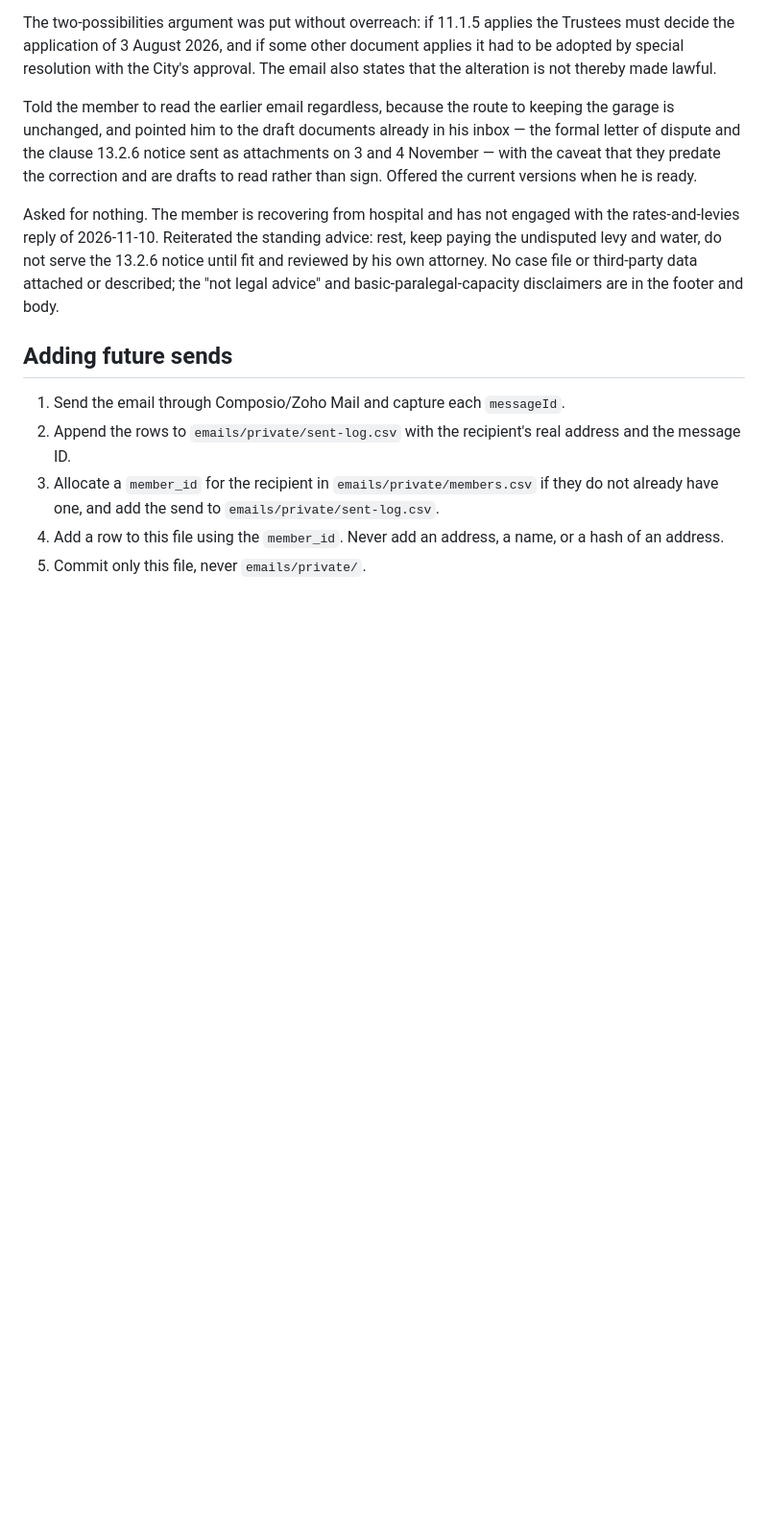
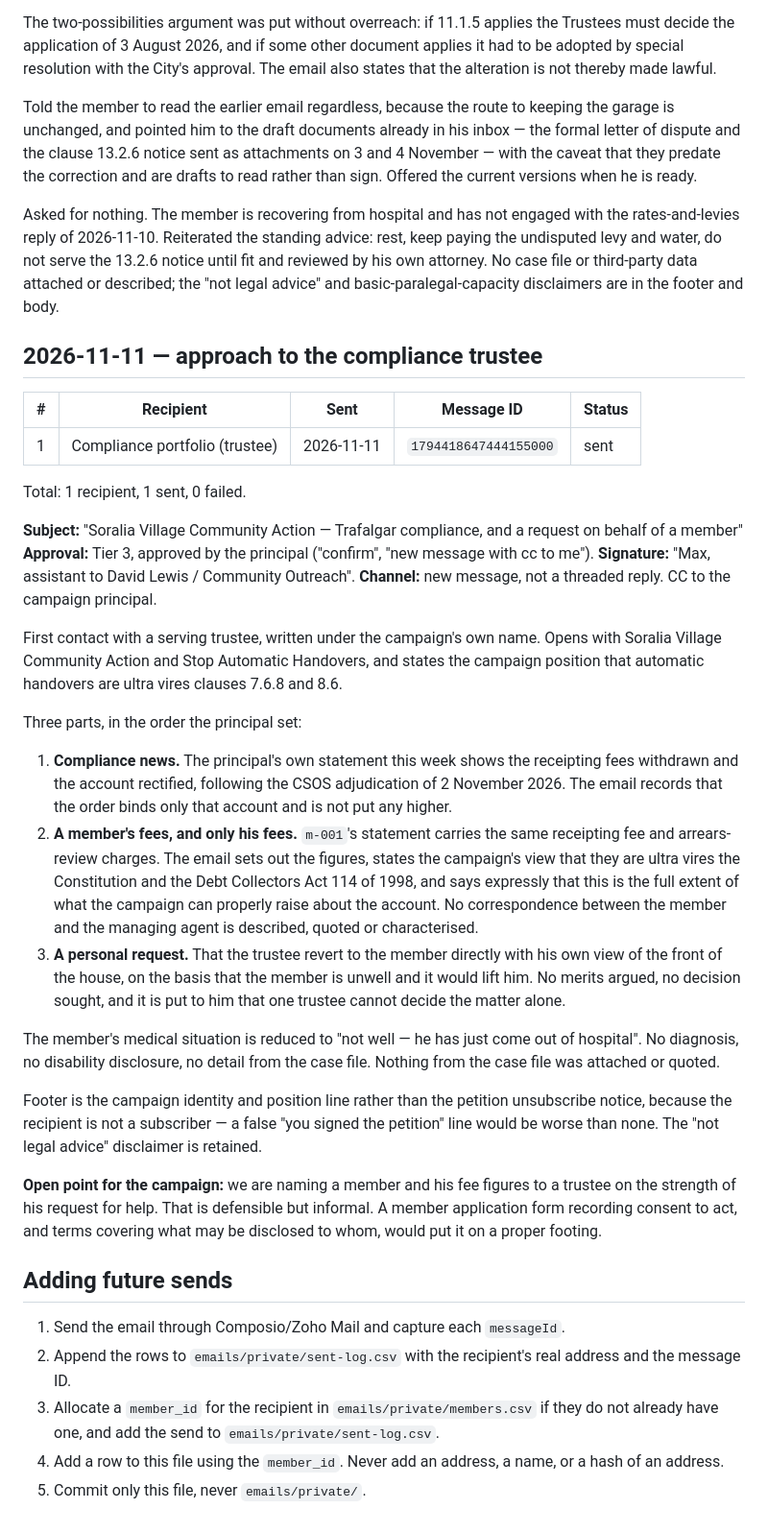
Before and after one commit to ubuntupunk/campaign_soralia, a Markdown page: emails/sent-log.md, the part around one of its changes. Shown at 96% size. GitHub-like rendering; blank space fills up the shorter version.

Commit message:
Log the 2026-11-11 approach to the compliance trustee
Adds a non-member send to the log, notes the separate private outreach
tracker, and records the open consent point: we are naming a member and his
fee figures to a trustee on his informal request.

```diff
--- a/emails/sent-log.md
+++ b/emails/sent-log.md
@@ -200,6 +203,33 @@ Told the member to read the earlier email regardless, because the route to keepi
 
 Asked for nothing. The member is recovering from hospital and has not engaged with the rates-and-levies reply of 2026-11-10. Reiterated the standing advice: rest, keep paying the undisputed levy and water, do not serve the 13.2.6 notice until fit and reviewed by his own attorney. No case file or third-party data attached or described; the "not legal advice" and basic-paralegal-capacity disclaimers are in the footer and body.
 
+## 2026-11-11 — approach to the compliance trustee
+
+| # | Recipient | Sent | Message ID | Status |
+|---|---|---|---|---|
+| 1 | Compliance portfolio (trustee) | 2026-11-11 | `1794418647444155000` | sent |
+
+Total: 1 recipient, 1 sent, 0 failed.
+
+**Subject:** "Soralia Village Community Action — Trafalgar compliance, and a request on behalf of a member"
+**Approval:** Tier 3, approved by the principal ("confirm", "new message with cc to me").
+**Signature:** "Max, assistant to David Lewis / Community Outreach".
+**Channel:** new message, not a threaded reply. CC to the campaign principal.
+
+First contact with a serving trustee, written under the campaign's own name. Opens with Soralia Village Community Action and Stop Automatic Handovers, and states the campaign position that automatic handovers are ultra vires clauses 7.6.8 and 8.6.
+
+Three parts, in the order the principal set:
+
+1. **Compliance news.** The principal's own statement this week shows the receipting fees withdrawn and the account rectified, following the CSOS adjudication of 2 November 2026. The email records that the order binds only that account and is not put any higher.
+2. **A member's fees, and only his fees.** `m-001`'s statement carries the same receipting fee and arrears-review charges. The email sets out the figures, states the campaign's view that they are ultra vires the Constitution and the Debt Collectors Act 114 of 1998, and says expressly that this is the full extent of what the campaign can properly raise about the account. No correspondence between the member and the managing agent is described, quoted or characterised.
+3. **A personal request.** That the trustee revert to the member directly with his own view of the front of the house, on the basis that the member is unwell and it would lift him. No merits argued, no decision sought, and it is put to him that one trustee cannot decide the matter alone.
+
+The member's medical situation is reduced to "not well — he has just come out of hospital". No diagnosis, no disability disclosure, no detail from the case file. Nothing from the case file was attached or quoted.
+
+Footer is the campaign identity and position line rather than the petition unsubscribe notice, because the recipient is not a subscriber — a false "you signed the petition" line would be worse than none. The "not legal advice" disclaimer is retained.
+
+**Open point for the campaign:** we are naming a member and his fee figures to a trustee on the strength of his request for help. That is defensible but informal. A member application form recording consent to act, and terms covering what may be disclosed to whom, would put it on a proper footing.
+
 ## Adding future sends
 
 1. Send the email through Composio/Zoho Mail and capture each `messageId`.
```
Also changed, not shown: other parts of emails/sent-log.md (+5 -2 lines).
